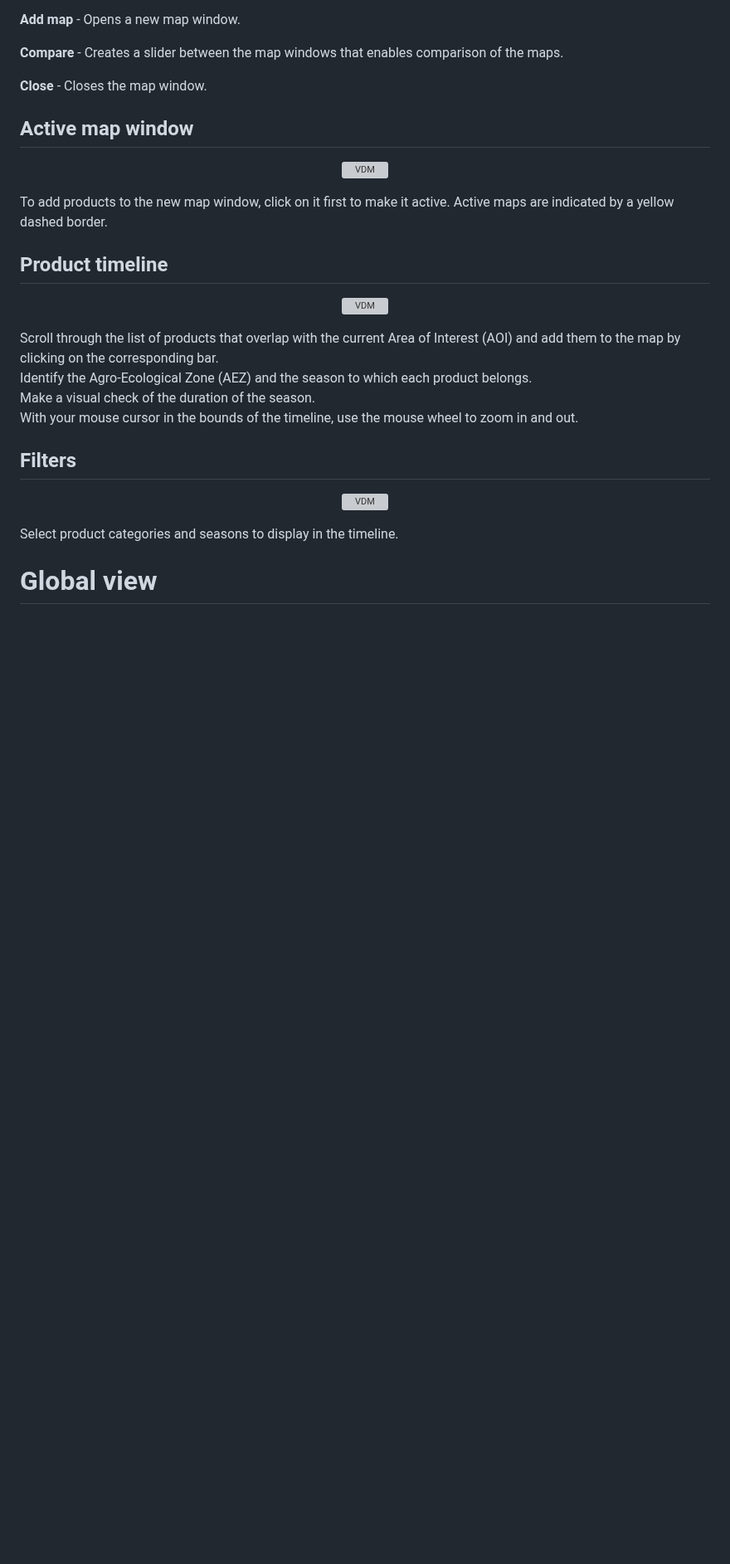
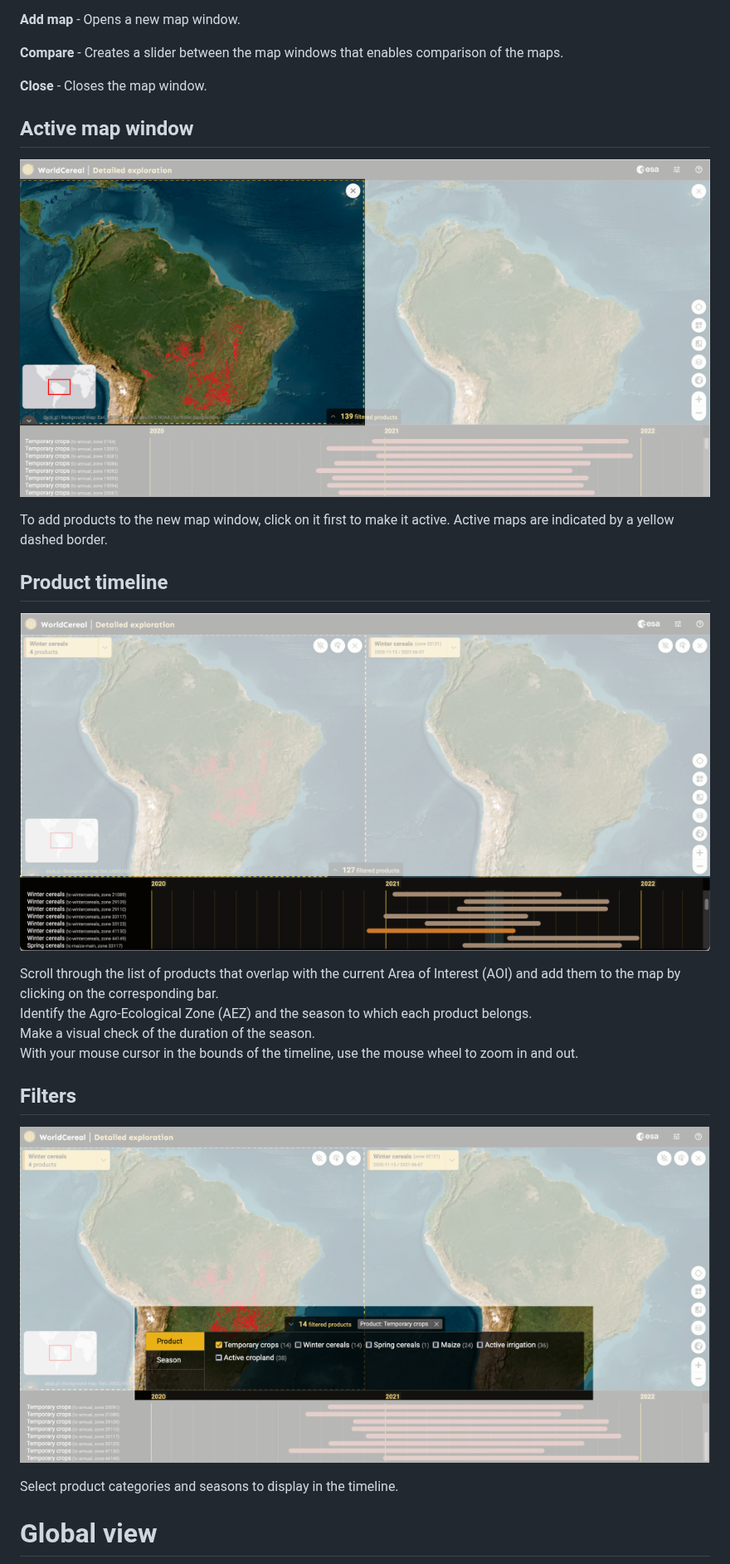
Before and after one commit to WorldCereal/worldcereal-documentation, a Markdown page: vdm/visualize.md, the part around one of its changes. Shown at 83% size. Rendered like a GitHub page; blank space fills up the shorter version; grey boxes are pictures that could not be loaded.

```diff
--- a/vdm/visualize.md
+++ b/vdm/visualize.md
@@ -90,7 +90,7 @@ Compare data from multiple maps side by side by opening multiple map windows and
 
 <p align="center">
 	<a href="https://vdm.esa-worldcereal.org/" target="_blank">
-	  <img src="../images/vdm/detailed_exploration_active_map.PNG" alt="VDM" width="1000"/>
+	  <img src="../images/vdm/detailed_exploration_active_map.png" alt="VDM" width="1000"/>
 	</a>
 </p>
 
@@ -100,7 +100,7 @@ To add products to the new map window, click on it first to make it active. Acti
 
 <p align="center">
 	<a href="https://vdm.esa-worldcereal.org/" target="_blank">
-	  <img src="../images/vdm/detailed_exploration_product_timeline.PNG" alt="VDM" width="1000"/>
+	  <img src="../images/vdm/detailed_exploration_product_timeline.png" alt="VDM" width="1000"/>
 	</a>
 </p>
 
@@ -113,7 +113,7 @@ With your mouse cursor in the bounds of the timeline, use the mouse wheel to zoo
 
 <p align="center">
 	<a href="https://vdm.esa-worldcereal.org/" target="_blank">
-	  <img src="../images/vdm/detailed_exploration_filters.PNG" alt="VDM" width="1000"/>
+	  <img src="../images/vdm/detailed_exploration_filters.png" alt="VDM" width="1000"/>
 	</a>
 </p>
 
```
Also changed, not shown: other parts of vdm/visualize.md (+10 -10 lines).
